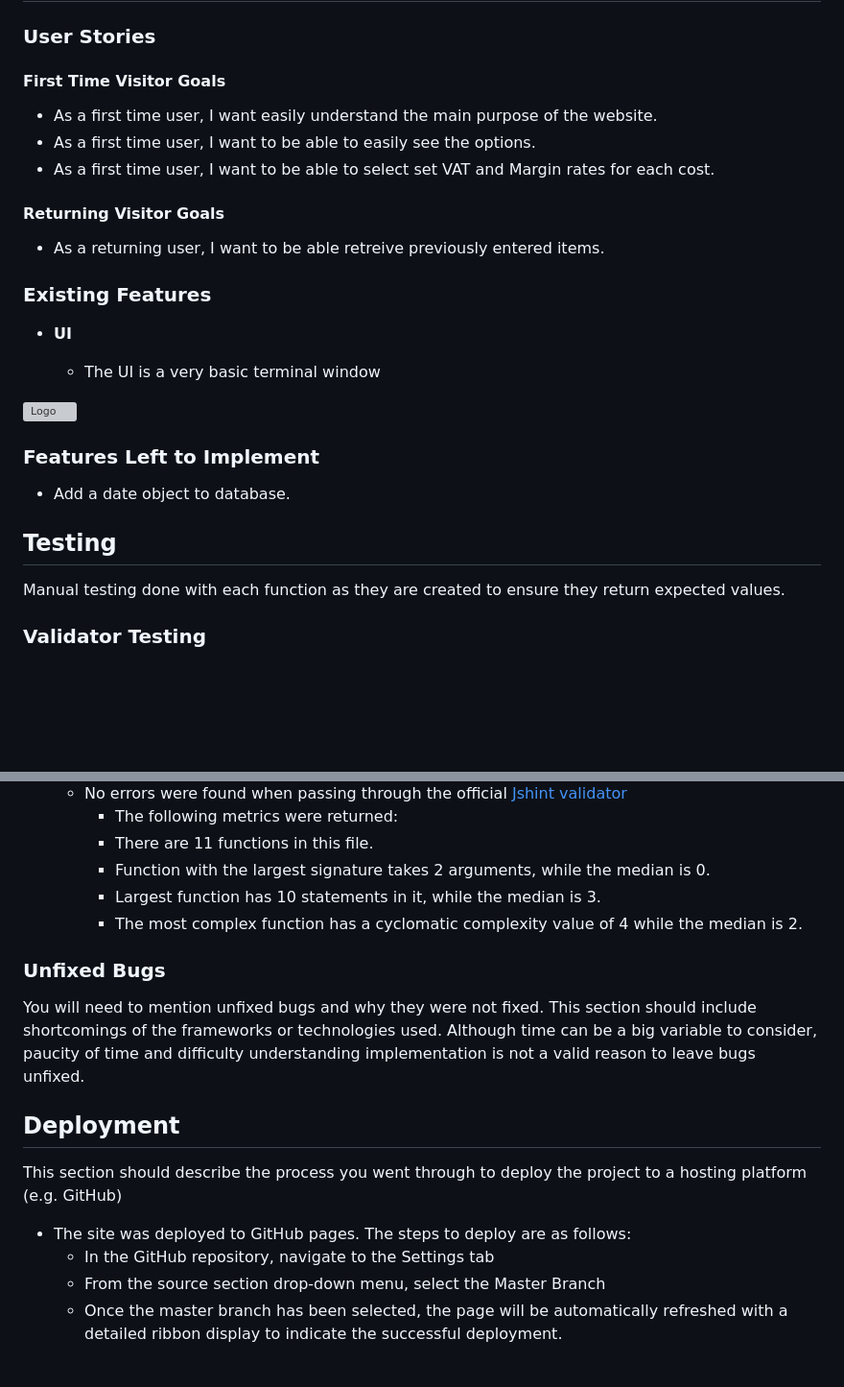
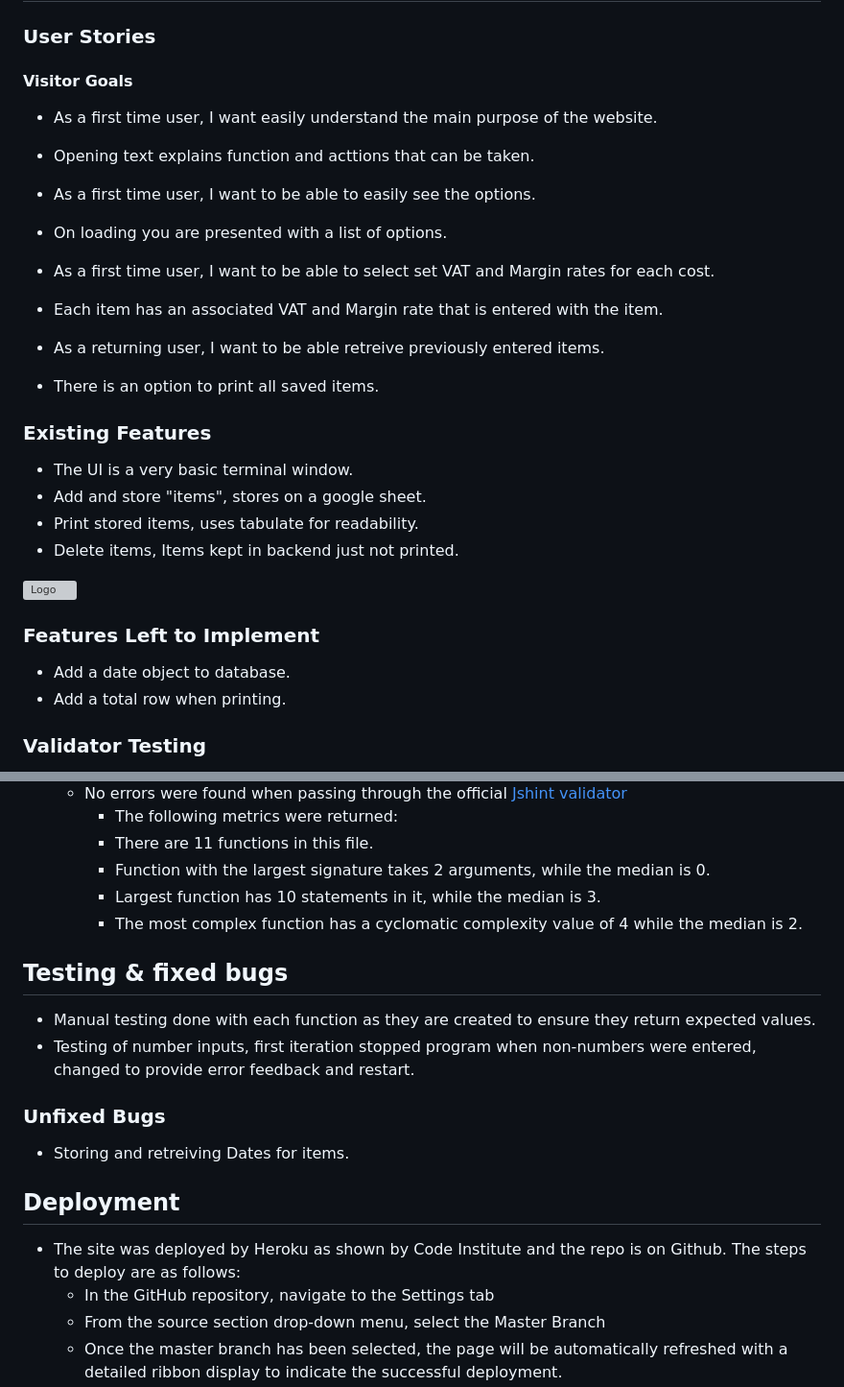
Before and after one commit to EMarnus/MyCostTracker, a Markdown page: README.md, 2 parts joined by grey strips. Shown at 96% size. Rendered like a GitHub page; blank space fills up the shorter version; grey boxes are pictures that could not be loaded.

Commit message:
Content for Readme file: Features, User Experience, Testing & Bugs.

```diff
--- a/README.md
+++ b/README.md
@@ -15,31 +15,33 @@ The objects add will be stored and reteived from an external database.
 
 ## User Experience
 ### User Stories
-#### First Time Visitor Goals
+#### Visitor Goals
 - As a first time user, I want easily understand the main purpose of the website.
+- Opening text explains function and acttions that can be taken.
+
 - As a first time user, I want to be able to easily see the options.
+- On loading you are presented with a list of options.
+
 - As a first time user, I want to be able to select set VAT and Margin rates for each cost.
+- Each item has an associated VAT and Margin rate that is entered with the item.
 
-#### Returning Visitor Goals
 - As a returning user, I want to be able retreive previously entered items.
+- There is an option to print all saved items.
 
 
 ### Existing Features
 
-- __UI__
-
-  - The UI is a very basic terminal window
+  - The UI is a very basic terminal window.
+  - Add and store "items", stores on a google sheet.
+  - Print stored items, uses tabulate for readability.
+  - Delete items, Items kept in backend just not printed.
 
 ![Logo](media/love_maths_logo.png)
 
 ### Features Left to Implement
 
 - Add a date object to database.
-
-## Testing
-
-Manual testing done with each function as they are created to ensure they return expected values.
-
+- Add a total row when printing.
 
 ### Validator Testing
 
@@ -55,15 +57,18 @@ Manual testing done with each function as they are created to ensure they return
       - Largest function has 10 statements in it, while the median is 3.
       - The most complex function has a cyclomatic complexity value of 4 while the median is 2.
 
+## Testing & fixed bugs
+
+- Manual testing done with each function as they are created to ensure they return expected values.
+- Testing of number inputs, first iteration stopped program when non-numbers were entered, changed to provide error feedback and restart.
+
 ### Unfixed Bugs
 
-You will need to mention unfixed bugs and why they were not fixed. This section should include shortcomings of the frameworks or technologies used. Although time can be a big variable to consider, paucity of time and difficulty understanding implementation is not a valid reason to leave bugs unfixed.
+- Storing and retreiving Dates for items.
 
 ## Deployment
 
-This section should describe the process you went through to deploy the project to a hosting platform (e.g. GitHub)
-
-- The site was deployed to GitHub pages. The steps to deploy are as follows:
+- The site was deployed by Heroku as shown by Code Institute and the repo is on Github. The steps to deploy are as follows:
   - In the GitHub repository, navigate to the Settings tab
   - From the source section drop-down menu, select the Master Branch
   - Once the master branch has been selected, the page will be automatically refreshed with a detailed ribbon display to indicate the successful deployment.
```
Also changed, not shown: other parts of README.md (+0 -24 lines).
